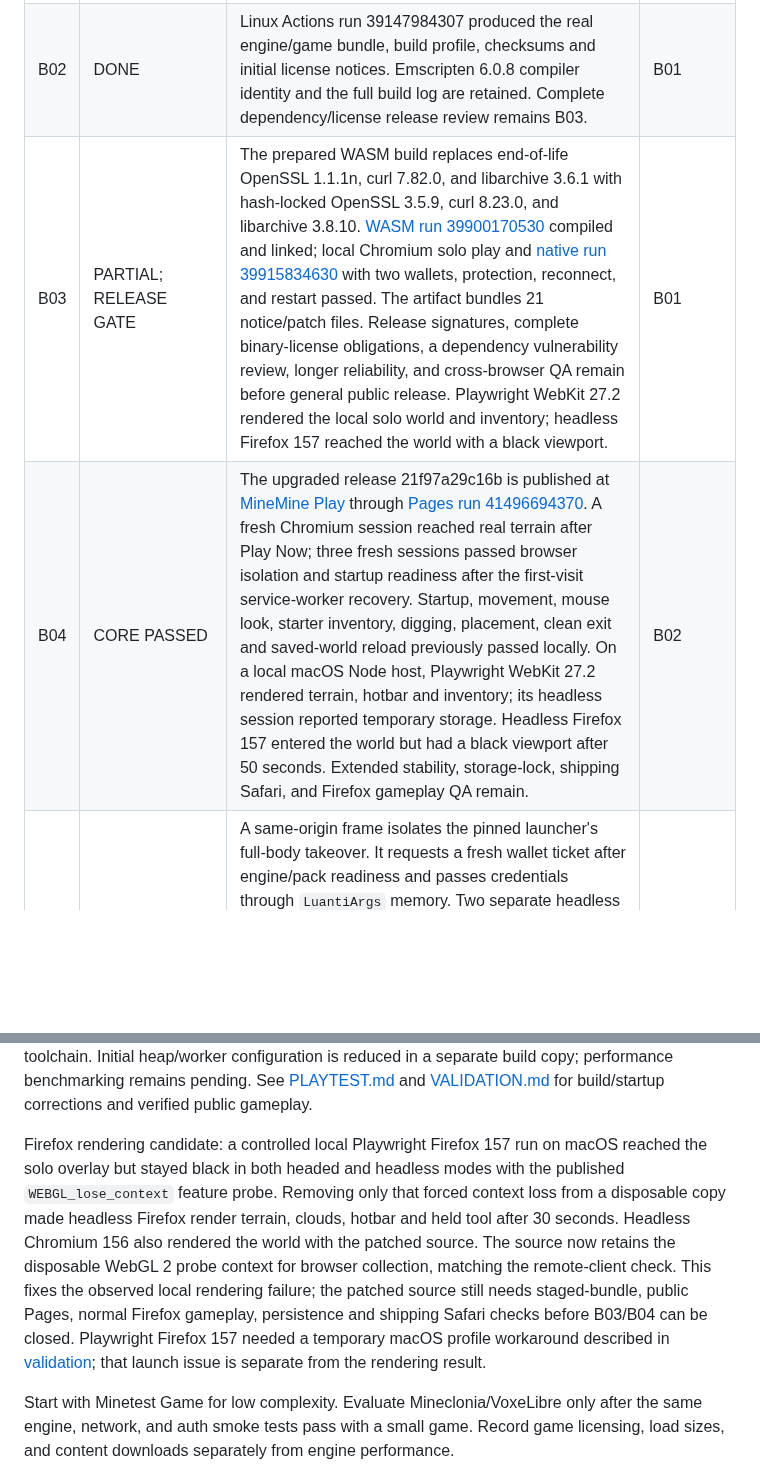
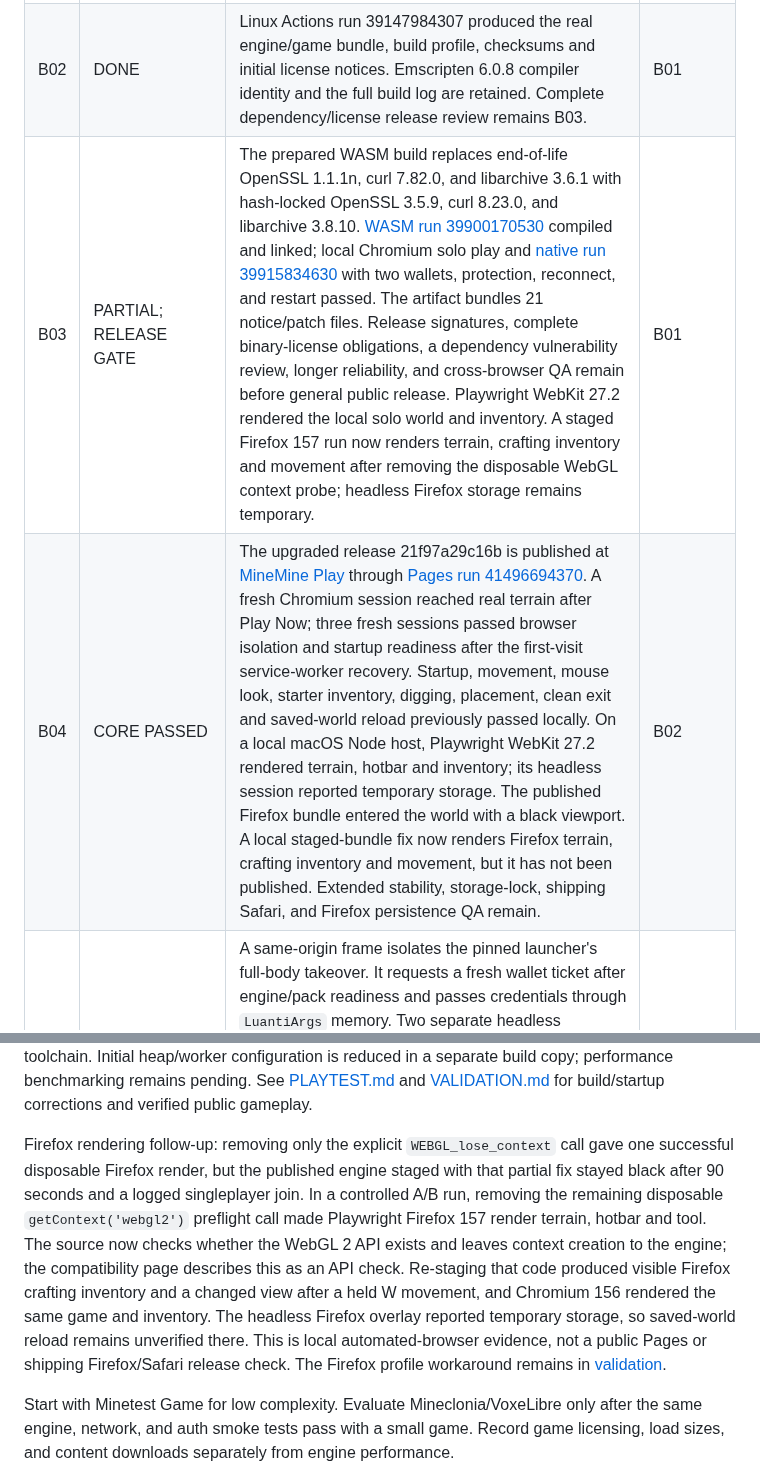
Before and after one commit to cupOJoseph/minemine, a Markdown page: docs/ROADMAP.md, 2 parts joined by grey strips. Drawn GitHub-style; blank space fills up the shorter version.

```diff
--- a/docs/ROADMAP.md
+++ b/docs/ROADMAP.md
@@ -18,15 +18,15 @@ Updated: 2026-11-02 Eastern. `DONE` means the stated acceptance criteria have be
 | --- | --- | --- | --- |
 | B01 | DONE | Browser wrapper, official engine, and Minetest Game are locally downloaded with matching remotes and pinned HEADs. Nested source pins and major license files have been inspected. Complete binary license notices remain a release gate. | — |
 | B02 | DONE | Linux Actions run 39147984307 produced the real engine/game bundle, build profile, checksums and initial license notices. Emscripten 6.0.8 compiler identity and the full build log are retained. Complete dependency/license release review remains B03. | B01 |
-| B03 | PARTIAL; RELEASE GATE | The prepared WASM build replaces end-of-life OpenSSL 1.1.1n, curl 7.82.0, and libarchive 3.6.1 with hash-locked OpenSSL 3.5.9, curl 8.23.0, and libarchive 3.8.10. [WASM run 39900170530](https://github.com/cupOJoseph/minemine/actions/runs/39900170530) compiled and linked; local Chromium solo play and [native run 39915834630](https://github.com/cupOJoseph/minemine/actions/runs/39915834630) with two wallets, protection, reconnect, and restart passed. The artifact bundles 21 notice/patch files. Release signatures, complete binary-license obligations, a dependency vulnerability review, longer reliability, and cross-browser QA remain before general public release. Playwright WebKit 27.2 rendered the local solo world and inventory; headless Firefox 157 reached the world with a black viewport. | B01 |
-| B04 | CORE PASSED | The upgraded release 21f97a29c16b is published at [MineMine Play](https://cupojoseph.github.io/minemine/play/) through [Pages run 41496694370](https://github.com/cupOJoseph/minemine/actions/runs/41496694370). A fresh Chromium session reached real terrain after Play Now; three fresh sessions passed browser isolation and startup readiness after the first-visit service-worker recovery. Startup, movement, mouse look, starter inventory, digging, placement, clean exit and saved-world reload previously passed locally. On a local macOS Node host, Playwright WebKit 27.2 rendered terrain, hotbar and inventory; its headless session reported temporary storage. Headless Firefox 157 entered the world but had a black viewport after 50 seconds. Extended stability, storage-lock, shipping Safari, and Firefox gameplay QA remain. | B02 |
+| B03 | PARTIAL; RELEASE GATE | The prepared WASM build replaces end-of-life OpenSSL 1.1.1n, curl 7.82.0, and libarchive 3.6.1 with hash-locked OpenSSL 3.5.9, curl 8.23.0, and libarchive 3.8.10. [WASM run 39900170530](https://github.com/cupOJoseph/minemine/actions/runs/39900170530) compiled and linked; local Chromium solo play and [native run 39915834630](https://github.com/cupOJoseph/minemine/actions/runs/39915834630) with two wallets, protection, reconnect, and restart passed. The artifact bundles 21 notice/patch files. Release signatures, complete binary-license obligations, a dependency vulnerability review, longer reliability, and cross-browser QA remain before general public release. Playwright WebKit 27.2 rendered the local solo world and inventory. A staged Firefox 157 run now renders terrain, crafting inventory and movement after removing the disposable WebGL context probe; headless Firefox storage remains temporary. | B01 |
+| B04 | CORE PASSED | The upgraded release 21f97a29c16b is published at [MineMine Play](https://cupojoseph.github.io/minemine/play/) through [Pages run 41496694370](https://github.com/cupOJoseph/minemine/actions/runs/41496694370). A fresh Chromium session reached real terrain after Play Now; three fresh sessions passed browser isolation and startup readiness after the first-visit service-worker recovery. Startup, movement, mouse look, starter inventory, digging, placement, clean exit and saved-world reload previously passed locally. On a local macOS Node host, Playwright WebKit 27.2 rendered terrain, hotbar and inventory; its headless session reported temporary storage. The published Firefox bundle entered the world with a black viewport. A local staged-bundle fix now renders Firefox terrain, crafting inventory and movement, but it has not been published. Extended stability, storage-lock, shipping Safari, and Firefox persistence QA remain. | B02 |
 | B05 | IMPLEMENTED | A same-origin frame isolates the pinned launcher's full-body takeover. It requests a fresh wallet ticket after engine/pack readiness and passes credentials through `LuantiArgs` memory. Two separate headless Chromium wallets reached the same native world using the upgraded final browser artifact; [run 39915834630](https://github.com/cupOJoseph/minemine/actions/runs/39915834630) passed outsider dig/place denial and owner/member edits, removal, reconnect, and restart. An earlier final-artifact run missed one synthetic dig packet under heavy map delivery before an unchanged rerun passed. Browser console credential checks passed. Wallet-extension, longer reliability, storage and cross-browser QA remain. | B04, A04 |
 | B06 | PARTIAL | On a named 16 GB M3 MacBook Air, headless Chromium 156 at 1280×720 transferred 22.6 MB for a first local direct-HTTP launch of the final browser release; the manifest records 22,617,218 bytes. A same-context reload transferred 15.3 MB because the WASM binary was fetched again. A reproducible benchmark now records callback timing, resource transfers and document animation cadence. Local loopback, SwiftShader, a main callback rather than verified first control, unavailable whole-client memory, and document rather than game frame timing prevent a user-device performance claim. | B04 |
 | B07 | PARTIAL | The measured 15.2 MB WASM is served through the proposed Caddy proxy with zstd or gzip. Local HTTPS Chromium play reduced cold-context transfer from 22.6 MB to 12.6 MB and same-context reload from 15.3 MB to 5.7 MB; the game still launched. Static responses now support ETag revalidation while API responses remain `no-store`. Measure actual remote throughput, engine FPS, peak client memory and lower-end hardware before tuning view range or textures. | B06 |
 
 The first solo playtest works: `playtest/session.mjs` uses the inspected upstream API; `scripts/pack-game.mjs` exports the pinned game plus starter inventory/world metadata; staging records binary hashes and build provenance. Linux Actions uses Node 24 and the inspected toolchain. Initial heap/worker configuration is reduced in a separate build copy; performance benchmarking remains pending. See [PLAYTEST.md](PLAYTEST.md) and [VALIDATION.md](VALIDATION.md) for build/startup corrections and verified public gameplay.
 
-Firefox rendering candidate: a controlled local Playwright Firefox 157 run on macOS reached the solo overlay but stayed black in both headed and headless modes with the published `WEBGL_lose_context` feature probe. Removing only that forced context loss from a disposable copy made headless Firefox render terrain, clouds, hotbar and held tool after 30 seconds. Headless Chromium 156 also rendered the world with the patched source. The source now retains the disposable WebGL 2 probe context for browser collection, matching the remote-client check. This fixes the observed local rendering failure; the patched source still needs staged-bundle, public Pages, normal Firefox gameplay, persistence and shipping Safari checks before B03/B04 can be closed. Playwright Firefox 157 needed a temporary macOS profile workaround described in [validation](VALIDATION.md); that launch issue is separate from the rendering result.
+Firefox rendering follow-up: removing only the explicit `WEBGL_lose_context` call gave one successful disposable Firefox render, but the published engine staged with that partial fix stayed black after 90 seconds and a logged singleplayer join. In a controlled A/B run, removing the remaining disposable `getContext('webgl2')` preflight call made Playwright Firefox 157 render terrain, hotbar and tool. The source now checks whether the WebGL 2 API exists and leaves context creation to the engine; the compatibility page describes this as an API check. Re-staging that code produced visible Firefox crafting inventory and a changed view after a held W movement, and Chromium 156 rendered the same game and inventory. The headless Firefox overlay reported temporary storage, so saved-world reload remains unverified there. This is local automated-browser evidence, not a public Pages or shipping Firefox/Safari release check. The Firefox profile workaround remains in [validation](VALIDATION.md).
 
 Start with Minetest Game for low complexity. Evaluate Mineclonia/VoxeLibre only after the same engine, network, and auth smoke tests pass with a small game. Record game licensing, load sizes, and content downloads separately from engine performance.
 
```
Also changed, not shown: docs/VALIDATION.md (+2 -0 lines).
